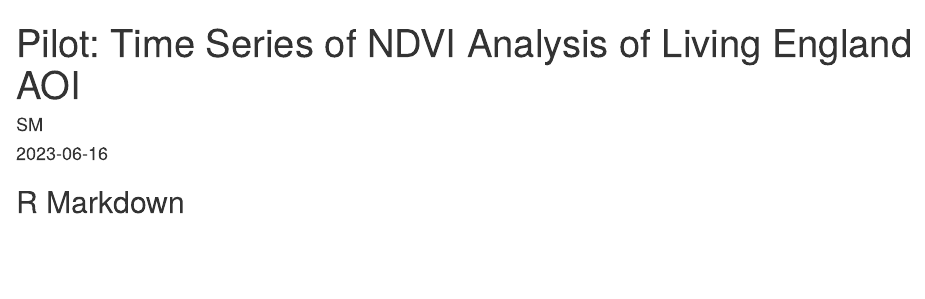
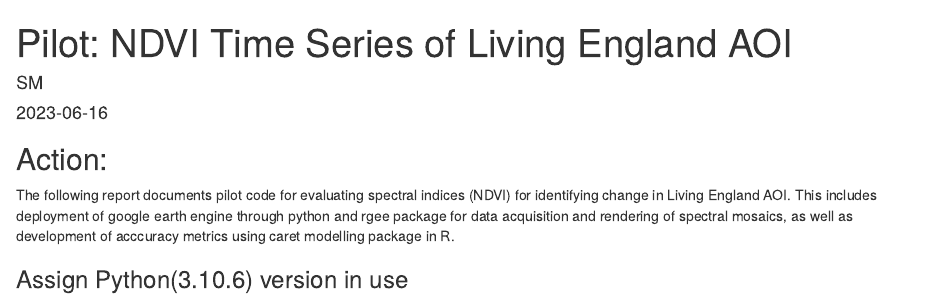
Before and after one commit to seamusrobertmurphy/living-england-ndvi-time-series, an R Markdown document (living-england-ndvi-time-series.Rmd): the page in a window 1100 px wide, from its top. Rendered offline with R 4.5, knitr and Pandoc, with nearby package versions.

Commit message:
2nd deploy

````diff
--- a/living-england-ndvi-time-series.Rmd
+++ b/living-england-ndvi-time-series.Rmd
@@ -1,5 +1,5 @@
 ---
-title: "Pilot: Time Series of NDVI Analysis of Living England AOI"
+title: "Pilot: NDVI Time Series of Living England AOI"
 author: "SM"
 date: "2023-06-16"
 output: html_document
@@ -34,5 +34,8 @@
 set.seed(123)
 ```
 
+## Action:
 
-## R Markdown
+The following report documents pilot code for evaluating spectral indices (NDVI) for identifying change in Living England AOI. This includes deployment of google earth engine through python and rgee package for data acquisition and rendering of spectral mosaics, as well as development of acccuracy metrics using caret modelling package in R.
+
+### Assign Python(3.10.6) version in use
````
Also changed, not shown: living-england-ndvi-time-series.html.
